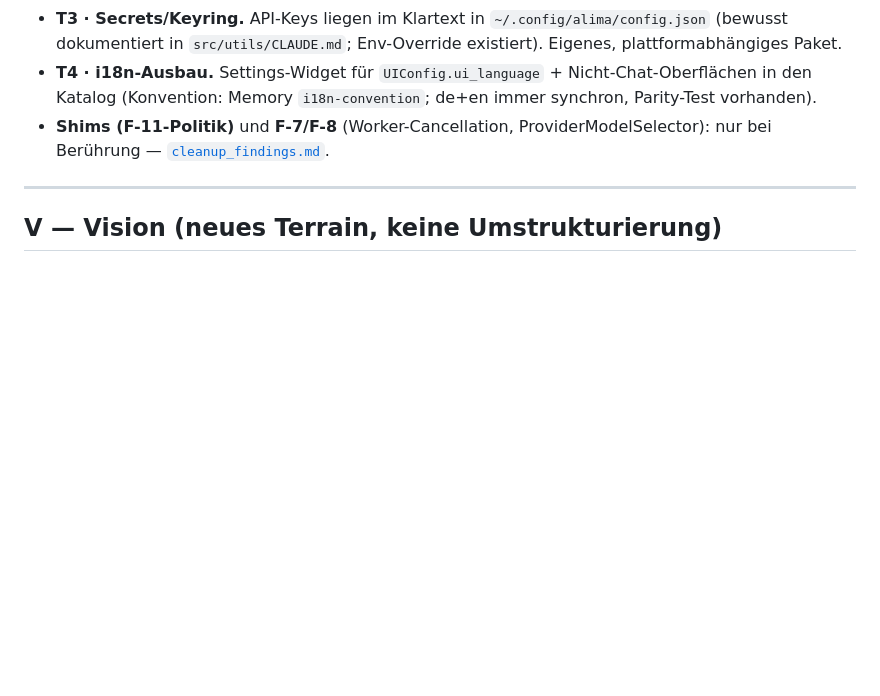
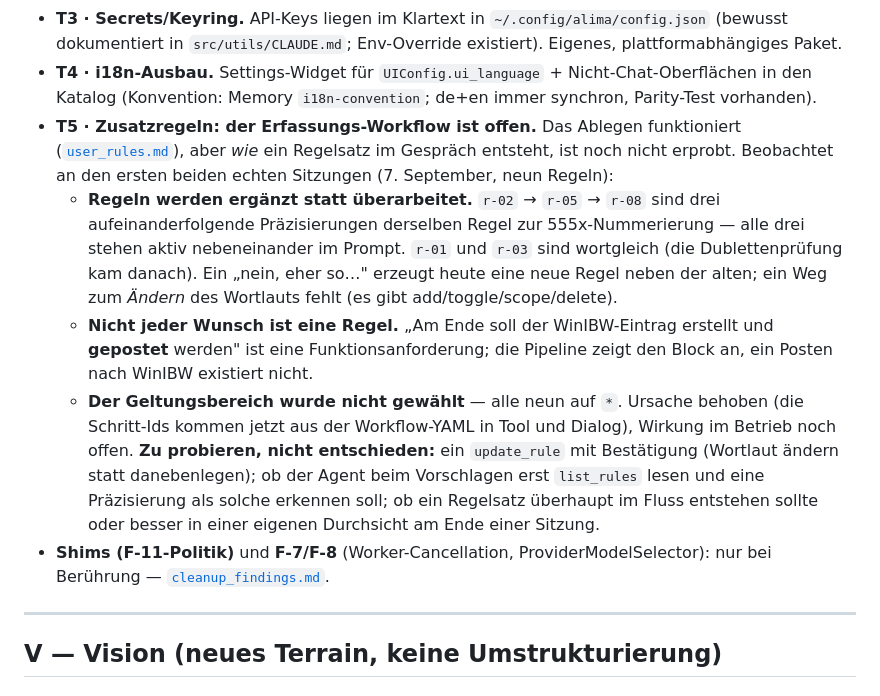
Before and after one commit to conradhuebler/ALIMA, a Markdown page: docs/open_workpackages.md, the part around the change. Rendered like a GitHub page; blank space fills up the shorter version.

Commit message:
Doku: Erfassungs-Workflow für Zusatzregeln als WP-T5 festgehalten
Das Ablegen funktioniert, aber wie ein Regelsatz im Gespräch entsteht, ist noch
nicht erprobt. Beobachtet an den ersten beiden echten Sitzungen (neun Regeln):
Regeln werden ergänzt statt überarbeitet — drei aufeinanderfolgende
Präzisierungen derselben 555x-Regel stehen aktiv nebeneinander im Prompt, dazu
ein wortgleiches Paar aus der Zeit vor der Dublettenprüfung. Ein Weg zum Ändern
des Wortlauts fehlt (es gibt add/toggle/scope/delete). Und nicht jeder Wunsch
ist eine Regel: "am Ende gepostet werden" ist eine Funktionsanforderung.

Kandidaten sind als solche notiert, nicht als Entscheidung.

Co-Authored-By: Claude Opus 5 (1M context) <noreply@anthropic.com>
Claude-Session: https://claude.ai/code/session_01TkybL2BzTgUj5MSvA7u3B8

```diff
--- a/docs/open_workpackages.md
+++ b/docs/open_workpackages.md
@@ -233,6 +233,27 @@ DK-Codes und eine mit System-Präfix; beide Pfade müssen dieselben Zeilen liefe
 - **T4 · i18n-Ausbau.** Settings-Widget für `UIConfig.ui_language` +
   Nicht-Chat-Oberflächen in den Katalog (Konvention: Memory
   `i18n-convention`; de+en immer synchron, Parity-Test vorhanden).
+- **T5 · Zusatzregeln: der Erfassungs-Workflow ist offen.** Das Ablegen
+  funktioniert ([`user_rules.md`](user_rules.md)), aber *wie* ein Regelsatz im
+  Gespräch entsteht, ist noch nicht erprobt. Beobachtet an den ersten beiden
+  echten Sitzungen (7. September, neun Regeln):
+  - **Regeln werden ergänzt statt überarbeitet.** `r-02` → `r-05` → `r-08` sind
+    drei aufeinanderfolgende Präzisierungen derselben Regel zur 555x-Nummerierung
+    — alle drei stehen aktiv nebeneinander im Prompt. `r-01` und `r-03` sind
+    wortgleich (die Dublettenprüfung kam danach). Ein „nein, eher so…" erzeugt
+    heute eine neue Regel neben der alten; ein Weg zum *Ändern* des Wortlauts
+    fehlt (es gibt add/toggle/scope/delete).
+  - **Nicht jeder Wunsch ist eine Regel.** „Am Ende soll der WinIBW-Eintrag
+    erstellt und **gepostet** werden" ist eine Funktionsanforderung; die Pipeline
+    zeigt den Block an, ein Posten nach WinIBW existiert nicht.
+  - **Der Geltungsbereich wurde nicht gewählt** — alle neun auf `*`. Ursache
+    behoben (die Schritt-Ids kommen jetzt aus der Workflow-YAML in Tool und
+    Dialog), Wirkung im Betrieb noch offen.
+  **Zu probieren, nicht entschieden:** ein `update_rule` mit Bestätigung
+  (Wortlaut ändern statt danebenlegen); ob der Agent beim Vorschlagen erst
+  `list_rules` lesen und eine Präzisierung als solche erkennen soll; ob ein
+  Regelsatz überhaupt im Fluss entstehen sollte oder besser in einer eigenen
+  Durchsicht am Ende einer Sitzung.
 - **Shims (F-11-Politik)** und **F-7/F-8** (Worker-Cancellation,
   ProviderModelSelector): nur bei Berührung —
   [`cleanup_findings.md`](cleanup_findings.md).
```
Also changed, not shown: docs/user_rules.md (+7 -0 lines).
